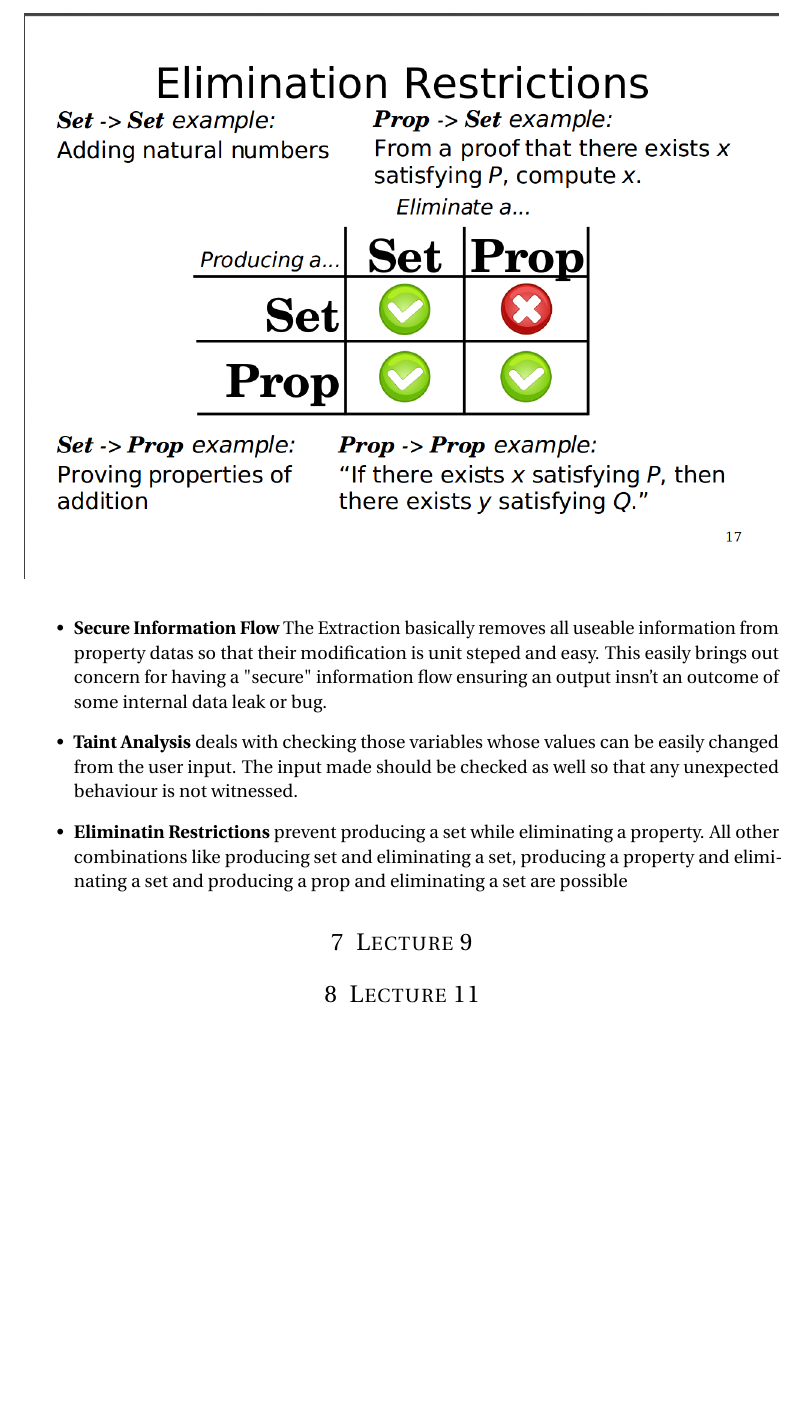
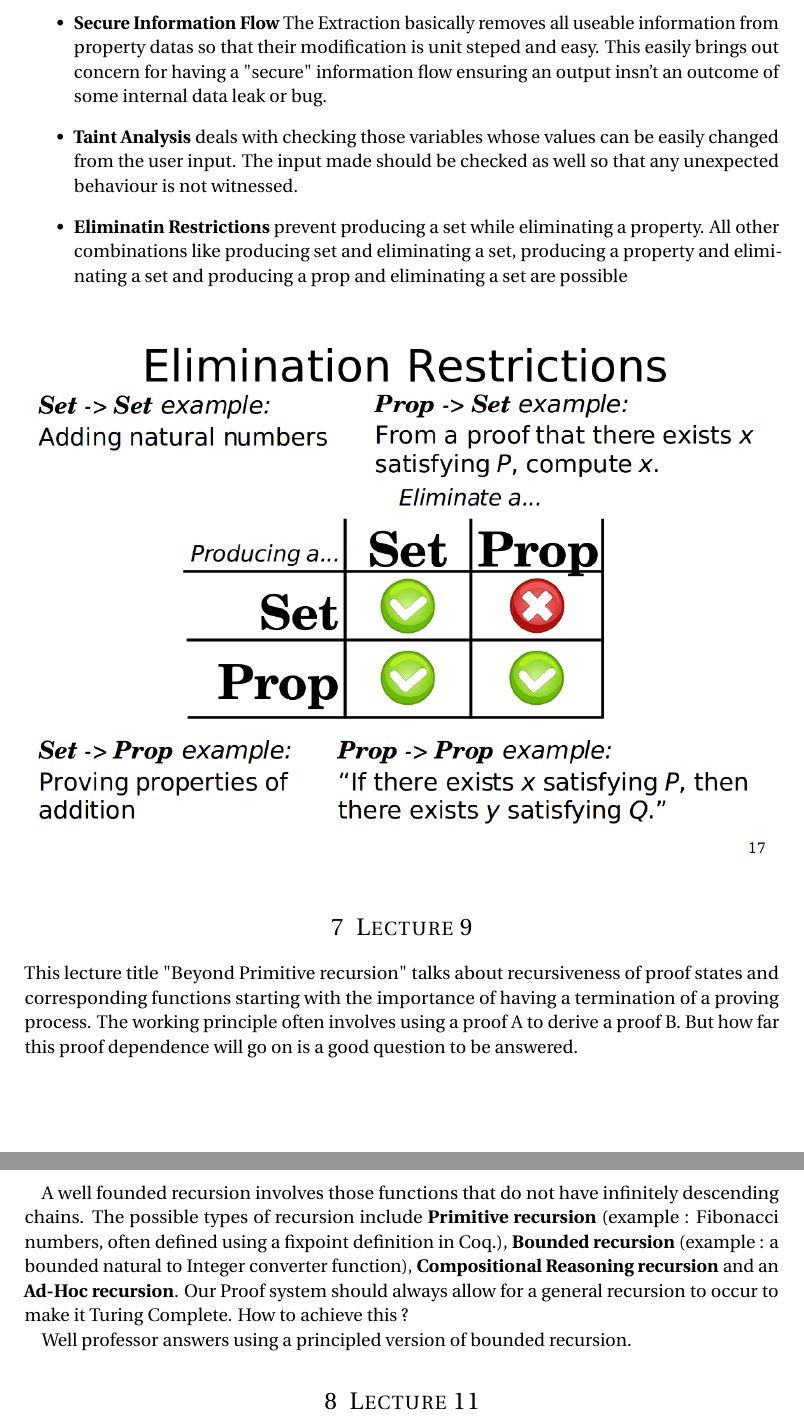
Before and after one commit to SatyendraBanjare/itp, a LaTeX document (notes/main.tex): part of page 4 of 4 before the commit and two parts of pages 4 and 5 of 5 after it, the two joined at a grey line, cut so that both start at the same text, the shorter picture padded with empty space. Compiled offline with pdfLaTeX.

Commit message:
added lecture 9

```diff
--- a/notes/main.tex
+++ b/notes/main.tex
@@ -161,7 +161,8 @@ There are some other areas touched in this lecture which are :
 \item{\textbf{Eliminatin Restrictions} prevent producing a set while eliminating a property. All other combinations like producing set and eliminating a set, producing a property and eliminating a set and producing a prop and eliminating a set are possible
 
 
-\begin{figure}
+\begin{figure}[!htb]
+\centering
   \includegraphics[width=\linewidth]{elim_restrict.png}
 \end{figure}
 
@@ -169,6 +170,12 @@ There are some other areas touched in this lecture which are :
 \end{itemize}
 
 \section{Lecture 9}
+This lecture title "Beyond Primitive recursion" talks about recursiveness of proof states and corresponding functions starting with the importance of having a termination of a proving process. The working principle often involves using a proof A to derive a proof B. But how far this proof dependence will go on is a good question to be answered.
+
+A well founded recursion involves those functions that do not have infinitely descending chains. The possible types of recursion include \textbf{Primitive recursion} (example : Fibonacci numbers, often defined using a fixpoint definition in Coq.), \textbf{Bounded recursion} (example : a bounded natural to Integer converter function), \textbf{Compositional Reasoning recursion} and an \textbf{Ad-Hoc recursion}. Our Proof system should always allow for a general recursion to occur to make it Turing Complete. How to achieve this ?
+
+Well professor answers using a principled version of bounded recursion.
+
 \section{Lecture 11}
 
 \end{document}
```
Also changed, not shown: notes/elim_restrict.png, notes/main.pdf.
